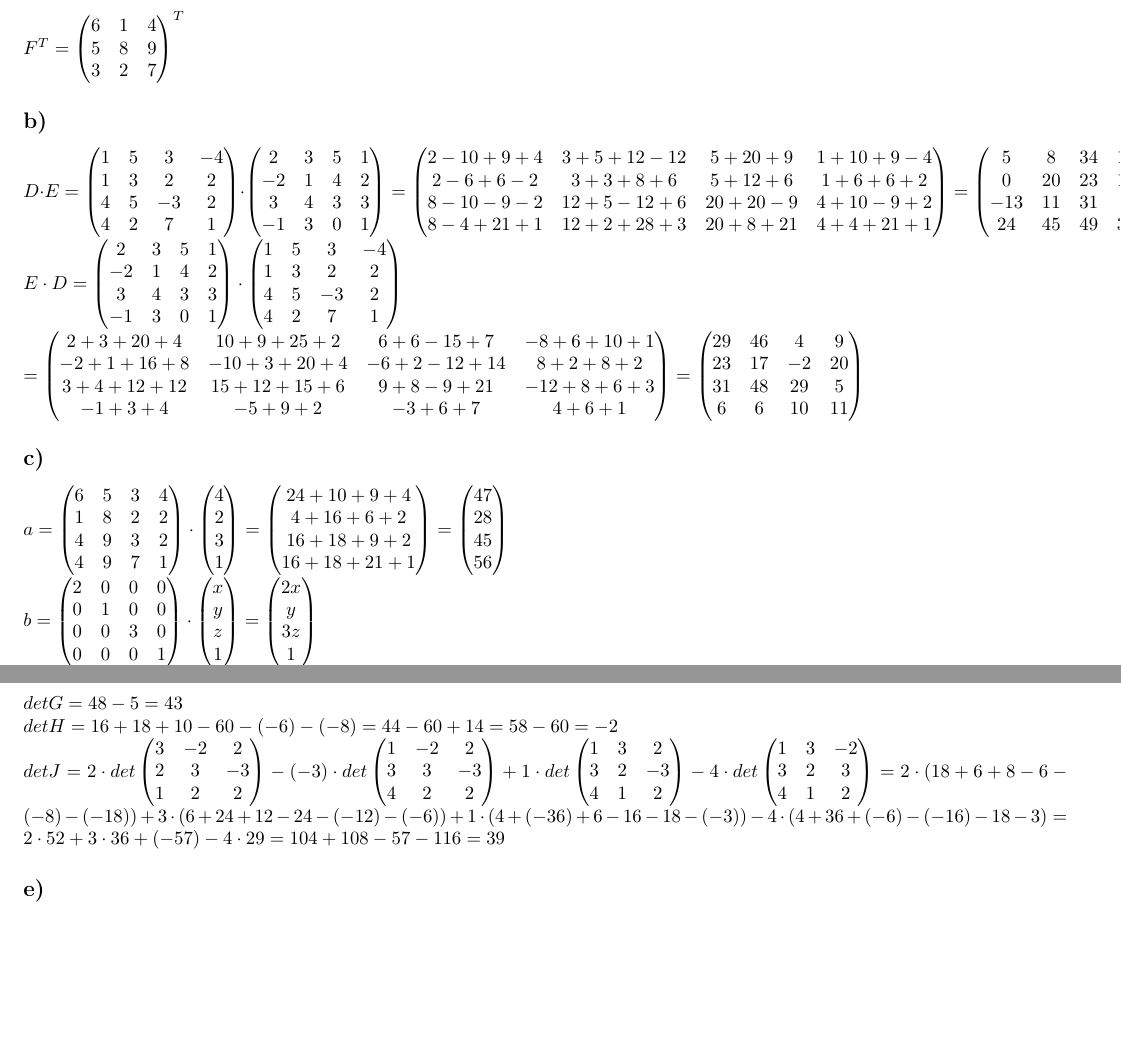
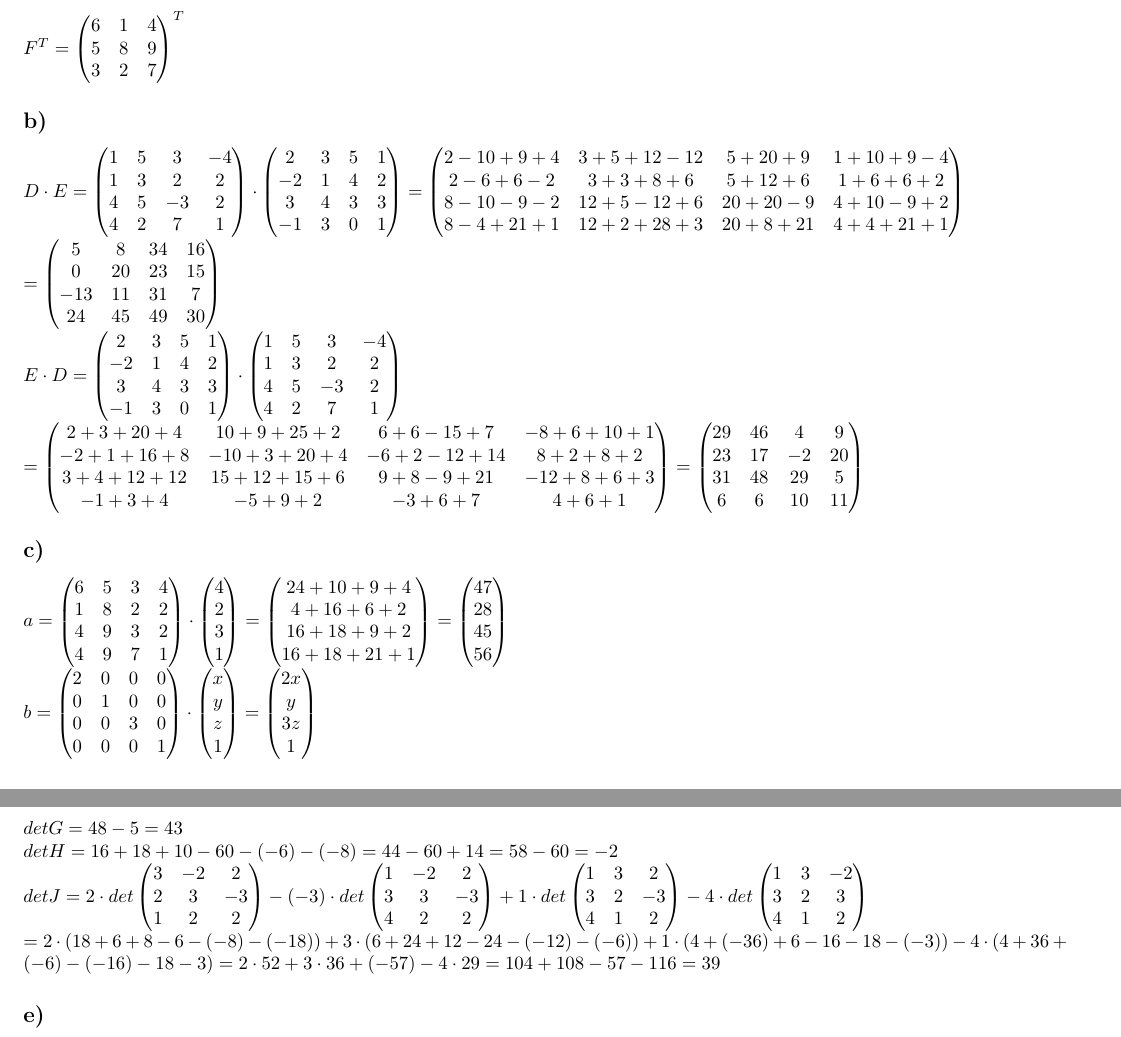
Before and after one commit to Boffmann/3D_Grafik, a LaTeX problem sheet (uebung3/main.tex, which reads uebung3/9.tex): two parts of pages 2 and 3 of 7, joined at a grey line, cut so that both start at the same text, the shorter picture padded with empty space. Compiled offline with pdfLaTeX.

Commit message:
formatierung gefixt

```diff
--- a/uebung3/9.tex
+++ b/uebung3/9.tex
@@ -30,7 +30,7 @@ D \cdot E =
 2-6+6-2 & 3+3+8+6 & 5+12+6 & 1+6+6+2 \\
 8-10-9-2 & 12+5-12+6 & 20+20-9 & 4+10-9+2 \\
 8-4+21+1 & 12+2+28+3 & 20+8+21 & 4+4+21+1
-\end{pmatrix}
+\end{pmatrix}\\
 =
 \begin{pmatrix}
 5 & 8 & 34 & 16 \\
@@ -173,7 +173,7 @@ det J = 2\cdot det
 1 & 3 & -2 \\
 3 & 2 & 3 \\
 4 & 1 & 2
-\end{pmatrix}
+\end{pmatrix}\\
 = 2\cdot(18+6+8-6-(-8)-(-18))+3\cdot(6+24+12-24-(-12)-(-6))+1\cdot(4+(-36)+6-16-18-(-3))-4\cdot(4+36+(-6)-(-16)-18-3) = 2 \cdot 52 + 3 \cdot 36 + (-57) - 4 \cdot 29 = 104+108-57-116 = 39$
 \subsection*{e)}
 $
```
